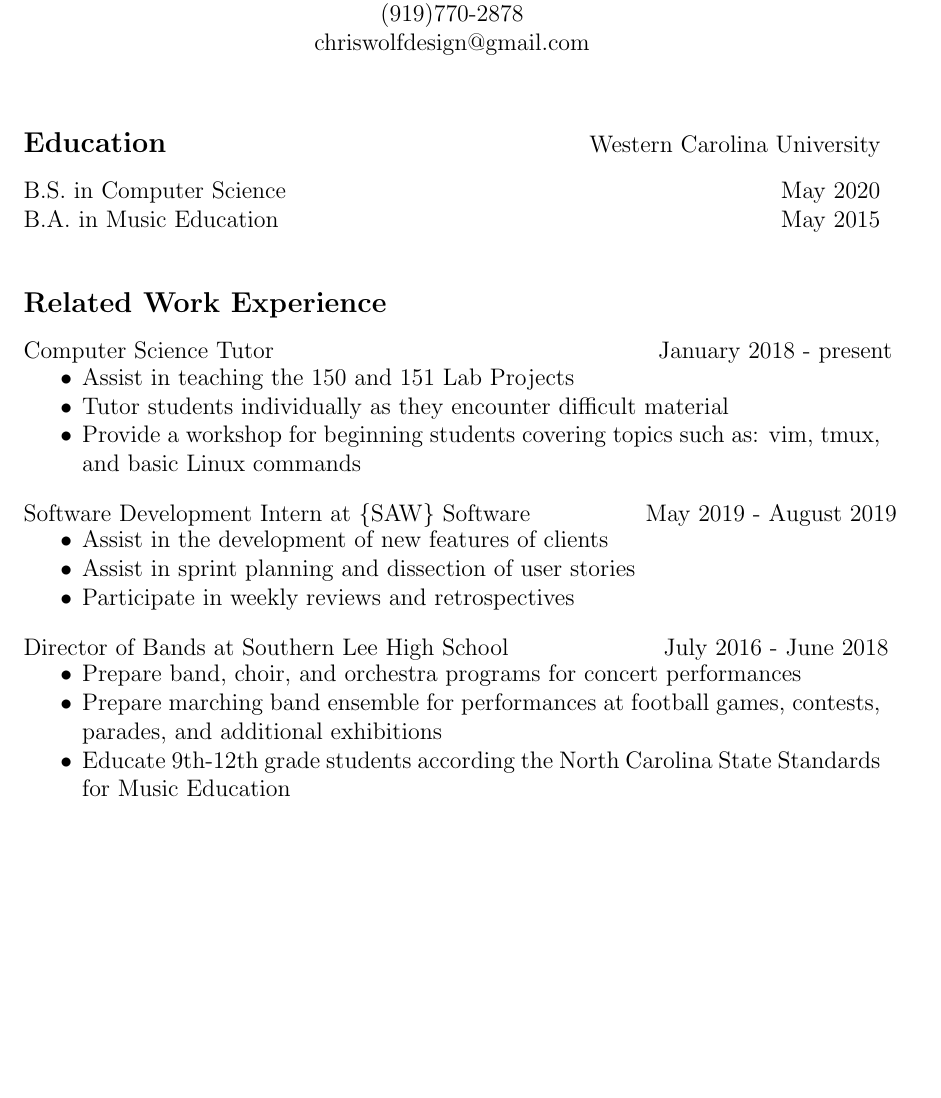
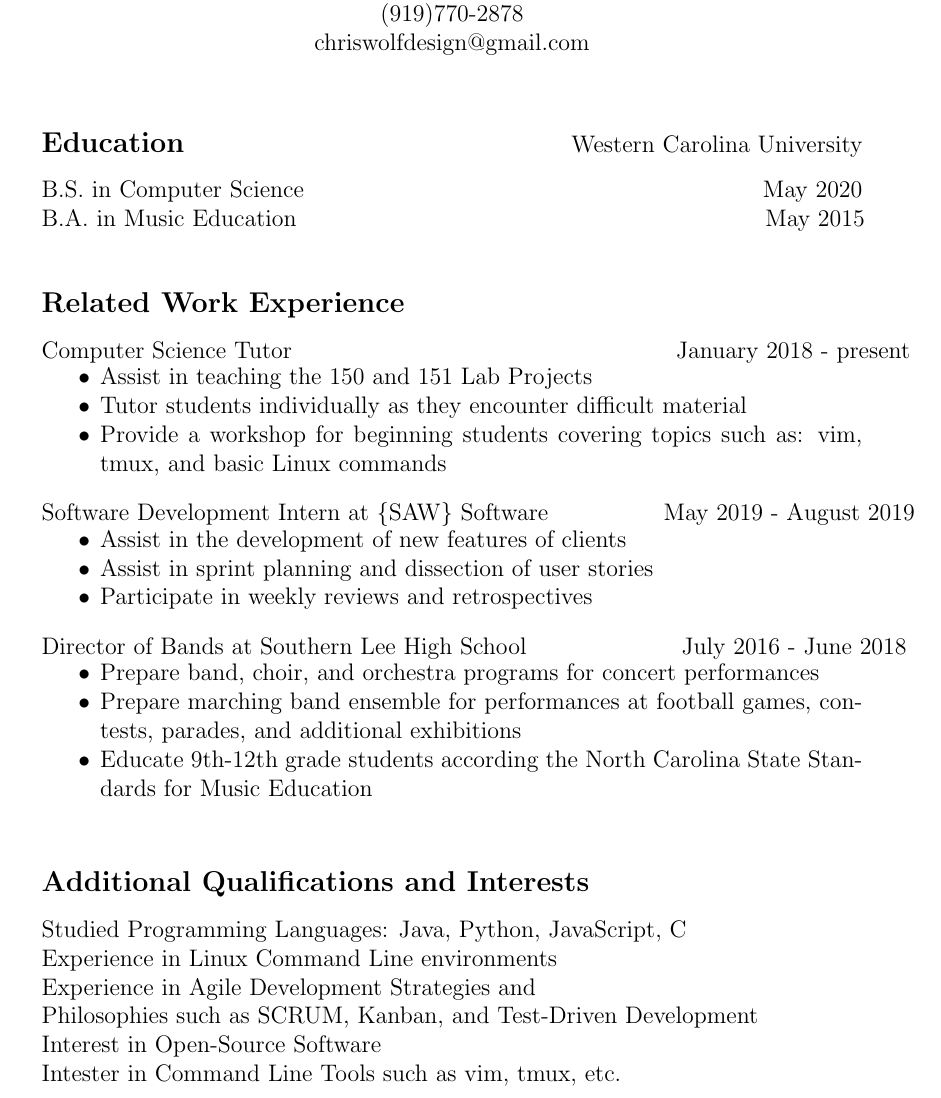
Before and after one commit to chriswolfdesign/resume, a LaTeX CV (resume.tex): part of the page, cut so that both start at the same text, the shorter picture padded with empty space. Compiled offline with pdfLaTeX.

Commit message:
Added additional_qualifiactions

```diff
--- a/resume.tex
+++ b/resume.tex
@@ -1,5 +1,5 @@
 \documentclass[12pt]{letter}
-\usepackage{geometry}
+\usepackage[margin=1.4in]{geometry}
 \setlength{\voffset}{-0.75in}
 
 \begin{document}
@@ -20,7 +20,7 @@
     \linebreak
     \hbox{B.S. in Computer Science} \hspace{200pt} \hbox{May 2020}
     \linebreak
-    \hbox{B.A. in Music Education} \hspace{245pt} \hbox{May 2015}
+    \hbox{B.A. in Music Education} \hspace{230pt} \hbox{May 2015}
 
     % Work Experience
     \vspace {10 mm}
@@ -64,4 +64,16 @@
         \item Educate 9th-12th grade students according the North Carolina
             State Standards for Music Education
     \end{itemize}
+
+    % Additional qualifications
+    \vspace {10 mm}
+    \hbox{\textbf{\large {Additional Qualifications and Interests}}}
+    \vspace{3 mm}
+
+    \hbox{Studied Programming Languages: Java, Python, JavaScript, C}
+    \hbox{Experience in Linux Command Line environments}
+    \hbox{Experience in Agile Development Strategies and}
+    \hbox{Philosophies such as SCRUM, Kanban, and Test-Driven Development}
+    \hbox{Interest in Open-Source Software}
+    \hbox{Intester in Command Line Tools such as vim, tmux, etc.}
 \end{document}
```
Also changed, not shown: resume.pdf.
